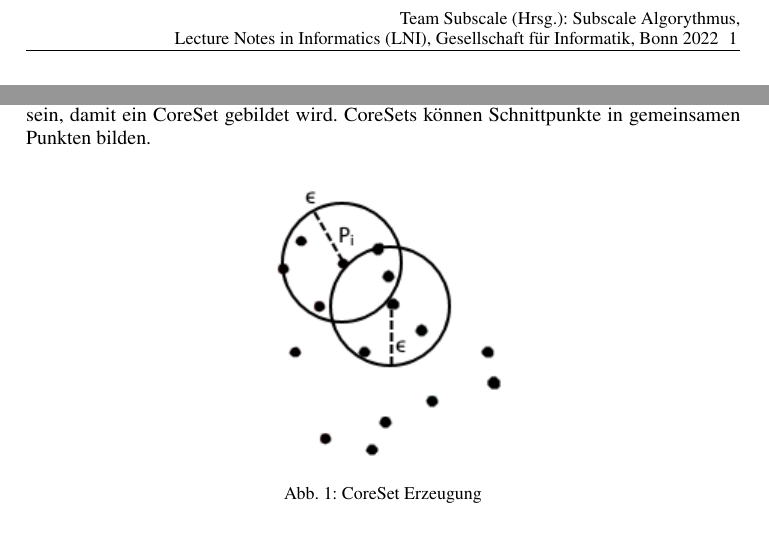
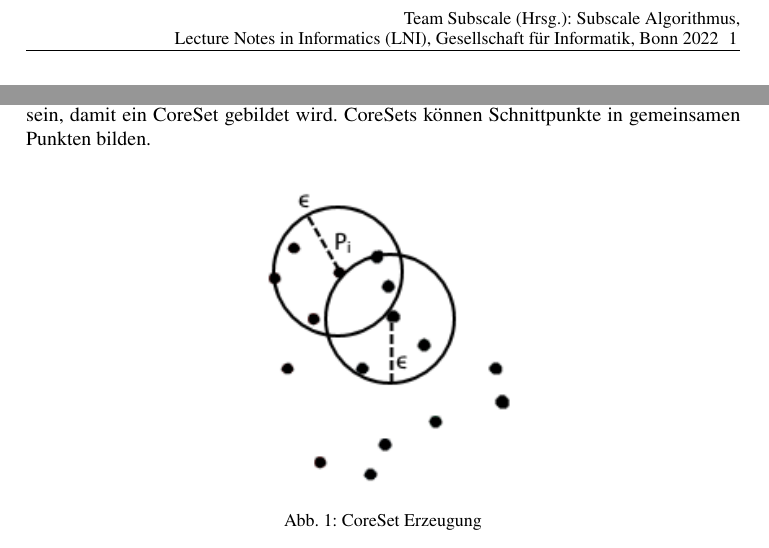
Before and after one commit to Madara789/INFM_Projekt, a LaTeX document (Delivery_1/DeliverableTemplate.tex, which reads Delivery_1/Chapter/Chapter_2.tex): two parts of pages 1 and 2 of 5, joined at a grey line, cut so that both start at the same text. The pictures show the PDF file Delivery_1/DeliverableTemplate.pdf that the author committed with the source.

Commit message:
fixed email, fixed typo, fixed usepackage

```diff
--- a/Delivery_1/Chapter/Chapter_2.tex
+++ b/Delivery_1/Chapter/Chapter_2.tex
@@ -12,7 +12,7 @@ CoreSets können Schnittpunkte in gemeinsamen Punkten bilden.
 
 \begin{figure}[h]
     \centering
-    \includegraphics[\textwidth]{SUBSCALE_nachbarschaft}
+    \includegraphics[width=0.5\textwidth]{SUBSCALE_nachbarschaft}
     \caption[Corset Erzeugung]{CoreSet Erzeugung}
     \label{img:CoresetsErzeugen}
 \end{figure}
--- a/Delivery_1/DeliverableTemplate.tex
+++ b/Delivery_1/DeliverableTemplate.tex
@@ -1,9 +1,6 @@
 % !TeX encoding = UTF-8
 % !TeX program = pdflatex
 % !BIB program = bibtex
-
-% Use Packages
-\usepackage{graphicx}
 
 %%% Um einen Artikel auf deutsch zu schreiben, genügt es die Klasse ohne
 %%% Parameter zu laden.
@@ -27,7 +24,7 @@
         Deutschland \email{mreichen@stud-hs.offenburg.de}}}
     \startpage{1} % Beginn der Seitenzählung für diesen Beitrag / Start page
     \editor{Team Subscale} % Names of Editors
-    \booktitle{Subscale Algorythmus} % Name of book title
+    \booktitle{Subscale Algorithmus} % Name of book title
     \yearofpublication{2022}
     \maketitle
 
```
Also changed, not shown: Delivery_1/Chapter/Chapter_4.tex (+1 -1 lines), Delivery_1/DeliverableTemplate.pdf, Delivery_1/DeliverableTemplate.tex (2 more changed lines).
